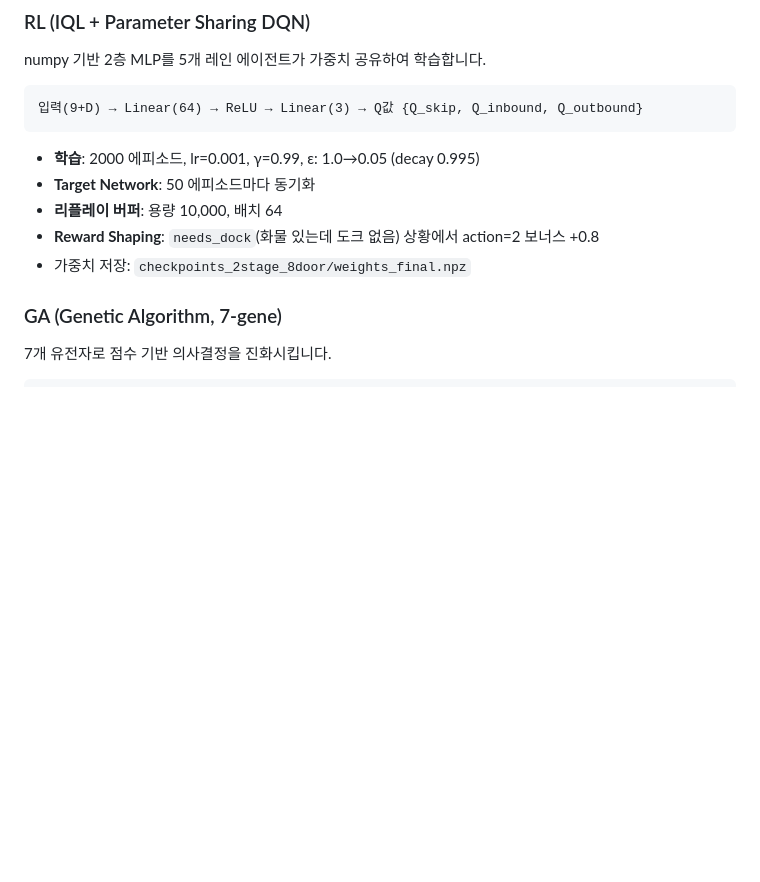
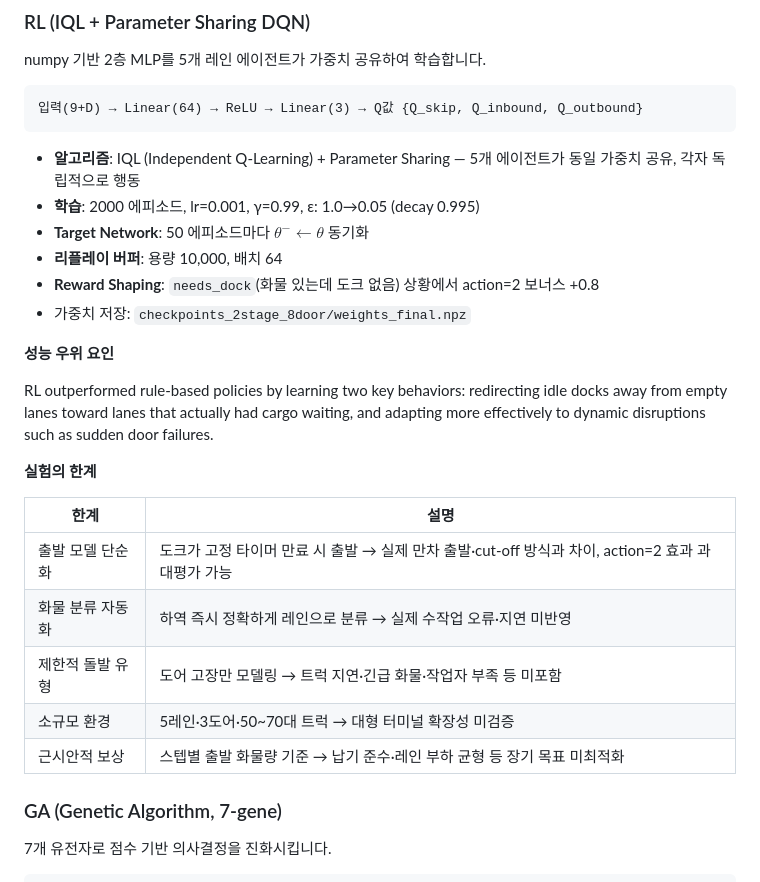
Before and after one commit to znxkznxk1030/lcl_gym, a Markdown page: README.md, the part around the change. Rendered like a GitHub page; blank space fills up the shorter version.

Commit message:
feat: 실험결과 반영

````diff
--- a/README.md
+++ b/README.md
@@ -153,11 +153,26 @@ numpy 기반 2층 MLP를 5개 레인 에이전트가 가중치 공유하여 학
 입력(9+D) → Linear(64) → ReLU → Linear(3) → Q값 {Q_skip, Q_inbound, Q_outbound}
 ```
 
+- **알고리즘**: IQL (Independent Q-Learning) + Parameter Sharing — 5개 에이전트가 동일 가중치 공유, 각자 독립적으로 행동
 - **학습**: 2000 에피소드, lr=0.001, γ=0.99, ε: 1.0→0.05 (decay 0.995)
-- **Target Network**: 50 에피소드마다 동기화
+- **Target Network**: 50 에피소드마다 $\theta^- \leftarrow \theta$ 동기화
 - **리플레이 버퍼**: 용량 10,000, 배치 64
 - **Reward Shaping**: `needs_dock`(화물 있는데 도크 없음) 상황에서 action=2 보너스 +0.8
 - 가중치 저장: `checkpoints_2stage_8door/weights_final.npz`
+
+**성능 우위 요인**
+
+RL outperformed rule-based policies by learning two key behaviors: redirecting idle docks away from empty lanes toward lanes that actually had cargo waiting, and adapting more effectively to dynamic disruptions such as sudden door failures.
+
+**실험의 한계**
+
+| 한계 | 설명 |
+|---|---|
+| 출발 모델 단순화 | 도크가 고정 타이머 만료 시 출발 → 실제 만차 출발·cut-off 방식과 차이, action=2 효과 과대평가 가능 |
+| 화물 분류 자동화 | 하역 즉시 정확하게 레인으로 분류 → 실제 수작업 오류·지연 미반영 |
+| 제한적 돌발 유형 | 도어 고장만 모델링 → 트럭 지연·긴급 화물·작업자 부족 등 미포함 |
+| 소규모 환경 | 5레인·3도어·50~70대 트럭 → 대형 터미널 확장성 미검증 |
+| 근시안적 보상 | 스텝별 출발 화물량 기준 → 납기 준수·레인 부하 균형 등 장기 목표 미최적화 |
 
 ### GA (Genetic Algorithm, 7-gene)
 
````
